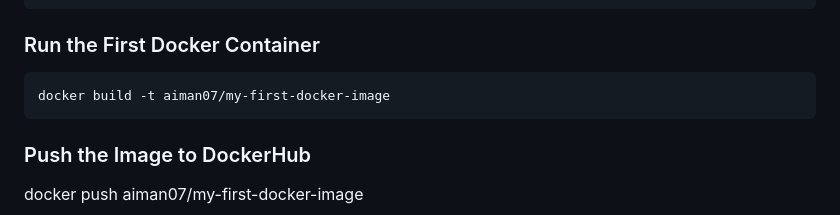
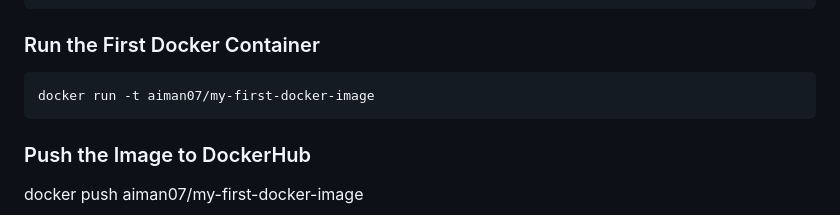
Before and after one commit to AimanZehra/DevOps, a Markdown page: Docker/Readme.md, the part around the change. Rendered like a GitHub page.

````diff
--- a/Docker/Readme.md
+++ b/Docker/Readme.md
@@ -142,7 +142,7 @@ docker images
 ### Run the First Docker Container
 
 ```plaintext
-docker build -t aiman07/my-first-docker-image
+docker run -t aiman07/my-first-docker-image
 ```
 
 ### Push the Image to DockerHub
````
